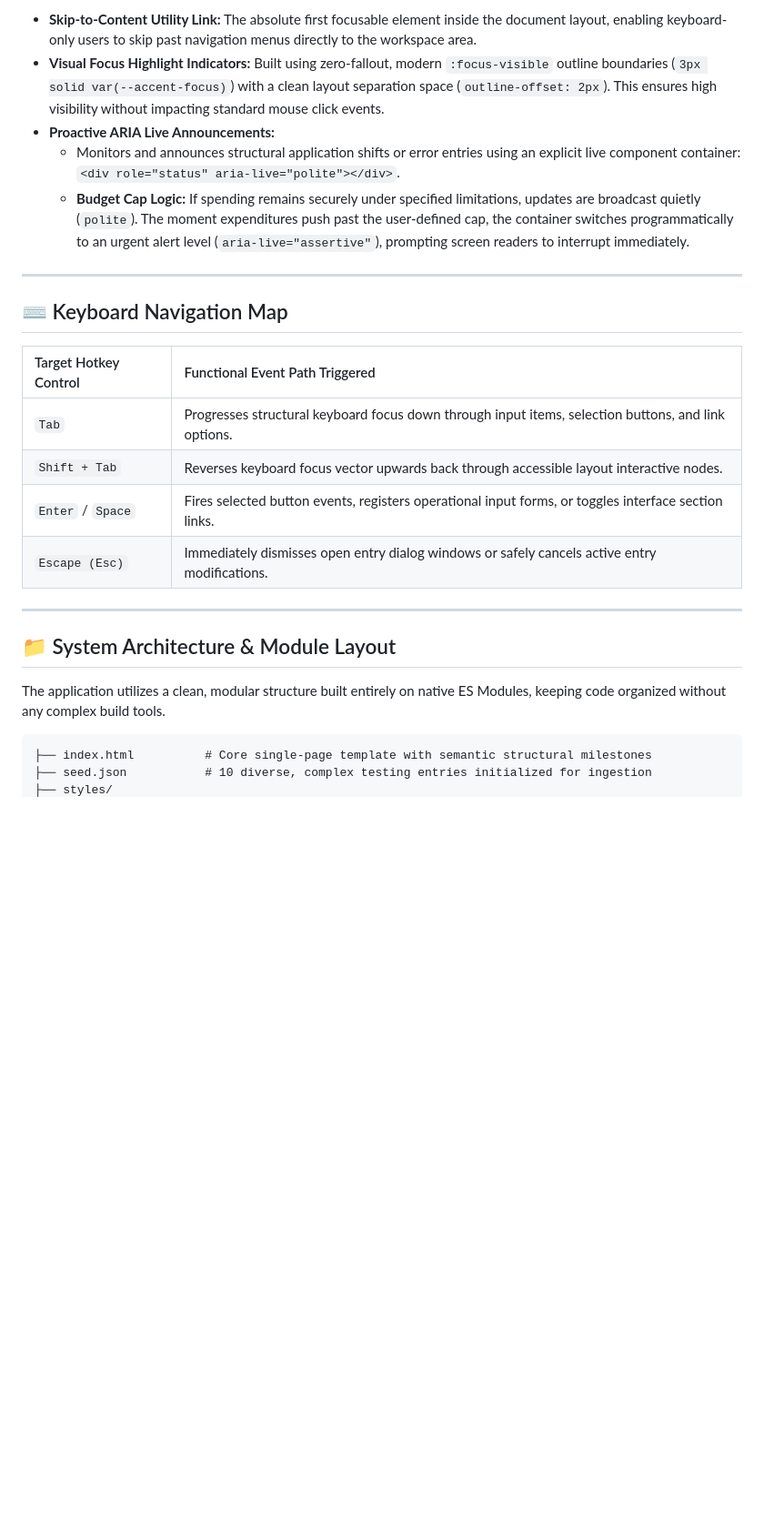
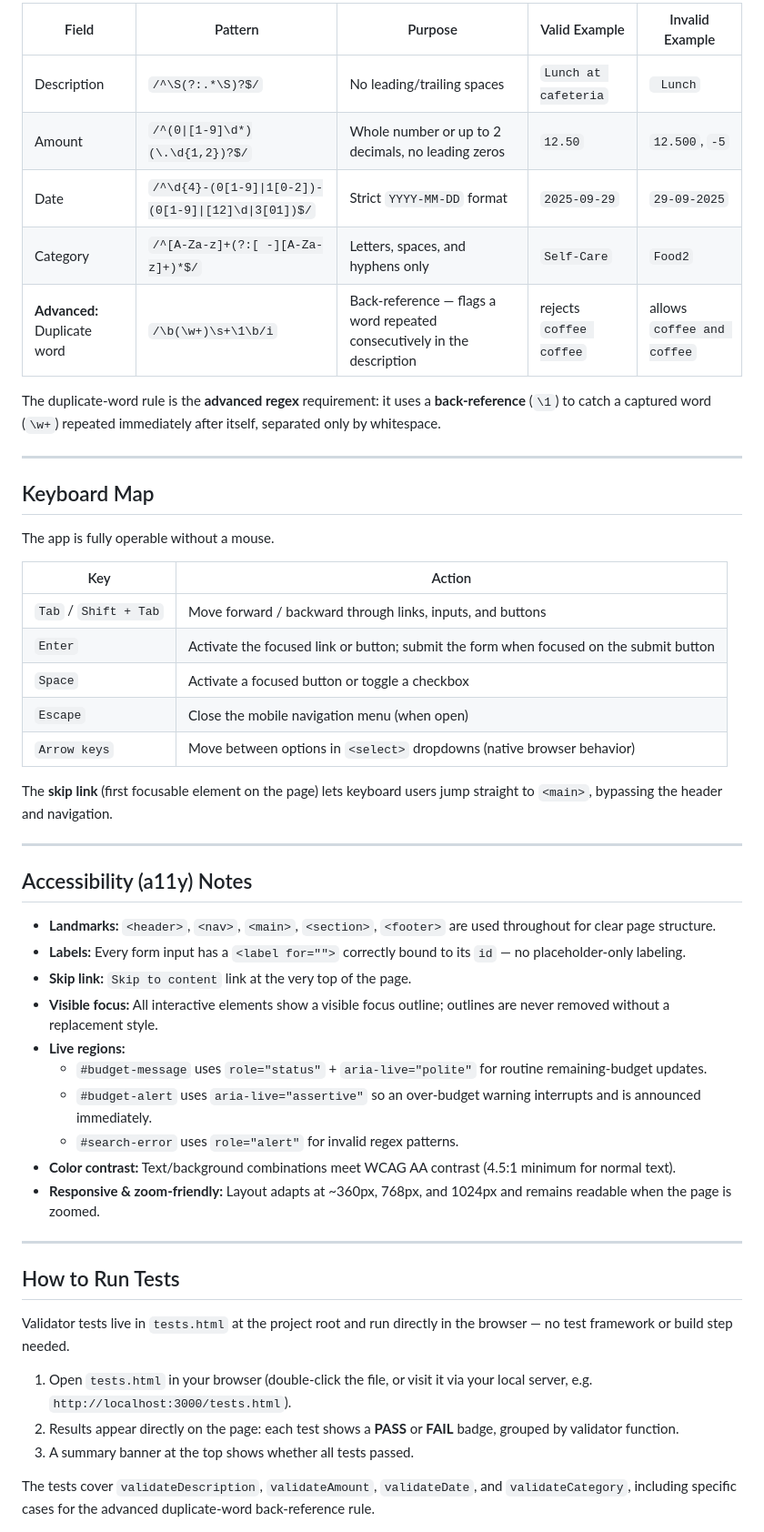
Before and after one commit to mgitau-sys/Final-Student-Finance-Tracker-System, a Markdown page: README.md, the part around one of its changes. Shown at 91% size. Rendered like a GitHub page; blank space fills up the shorter version.

````diff
--- a/README.md
+++ b/README.md
@@ -51,27 +82,69 @@ This interface was designed from the ground up for strict accessibility complian
 
-*   **Skip-to-Content Utility Link:** The absolute first focusable element inside the document layout, enabling keyboard-only users to skip past navigation menus directly to the workspace area.
-*   **Visual Focus Highlight Indicators:** Built using zero-fallout, modern `:focus-visible` outline boundaries (`3px solid var(--accent-focus)`) with a clean layout separation space (`outline-offset: 2px`). This ensures high visibility without impacting standard mouse click events.
-*   **Proactive ARIA Live Announcements:**
-    *   Monitors and announces structural application shifts or error entries using an explicit live component container: `<div role="status" aria-live="polite"></div>`.
-    *   **Budget Cap Logic:** If spending remains securely under specified limitations, updates are broadcast quietly (`polite`). The moment expenditures push past the user-defined cap, the container switches programmatically to an urgent alert level (`aria-live="assertive"`), prompting screen readers to interrupt immediately.
+| Field | Pattern | Purpose | Valid Example | Invalid Example |
+|---|---|---|---|---|
+| Description | `/^\S(?:.*\S)?$/` | No leading/trailing spaces | `Lunch at cafeteria` | `  Lunch ` |
+| Amount | `/^(0\|[1-9]\d*)(\.\d{1,2})?$/` | Whole number or up to 2 decimals, no leading zeros | `12.50` | `12.500`, `-5` |
+| Date | `/^\d{4}-(0[1-9]\|1[0-2])-(0[1-9]\|[12]\d\|3[01])$/` | Strict `YYYY-MM-DD` format | `2025-09-29` | `29-09-2025` |
+| Category | `/^[A-Za-z]+(?:[ -][A-Za-z]+)*$/` | Letters, spaces, and hyphens only | `Self-Care` | `Food2` |
+| **Advanced:** Duplicate word | `/\b(\w+)\s+\1\b/i` | Back-reference — flags a word repeated consecutively in the description | rejects `coffee coffee` | allows `coffee and coffee` |
+
+The duplicate-word rule is the **advanced regex** requirement: it uses a
+**back-reference** (`\1`) to catch a captured word (`\w+`) repeated
+immediately after itself, separated only by whitespace.
 
 ---
 
-## ⌨️ Keyboard Navigation Map
+## Keyboard Map
 
-| Target Hotkey Control | Functional Event Path Triggered |
-| :--- | :--- |
-| `Tab` | Progresses structural keyboard focus down through input items, selection buttons, and link options. |
-| `Shift + Tab` | Reverses keyboard focus vector upwards back through accessible layout interactive nodes. |
-| `Enter` / `Space` | Fires selected button events, registers operational input forms, or toggles interface section links. |
-| `Escape (Esc)` | Immediately dismisses open entry dialog windows or safely cancels active entry modifications. |
+The app is fully operable without a mouse.
+
+| Key | Action |
+|---|---|
+| `Tab` / `Shift + Tab` | Move forward / backward through links, inputs, and buttons |
+| `Enter` | Activate the focused link or button; submit the form when focused on the submit button |
+| `Space` | Activate a focused button or toggle a checkbox |
+| `Escape` | Close the mobile navigation menu (when open) |
+| `Arrow keys` | Move between options in `<select>` dropdowns (native browser behavior) |
+
+The **skip link** (first focusable element on the page) lets keyboard
+users jump straight to `<main>`, bypassing the header and navigation.
 
 ---
 
-## 📁 System Architecture & Module Layout
+## Accessibility (a11y) Notes
 
-The application utilizes a clean, modular structure built entirely on native ES Modules, keeping code organized without any complex build tools.
+- **Landmarks:** `<header>`, `<nav>`, `<main>`, `<section>`, `<footer>`
+  are used throughout for clear page structure.
+- **Labels:** Every form input has a `<label for="">` correctly bound
+  to its `id` — no placeholder-only labeling.
+- **Skip link:** `Skip to content` link at the very top of the page.
+- **Visible focus:** All interactive elements show a visible focus
+  outline; outlines are never removed without a replacement style.
+- **Live regions:**
+  - `#budget-message` uses `role="status"` + `aria-live="polite"` for
+    routine remaining-budget updates.
+  - `#budget-alert` uses `aria-live="assertive"` so an over-budget
+    warning interrupts and is announced immediately.
+  - `#search-error` uses `role="alert"` for invalid regex patterns.
+- **Color contrast:** Text/background combinations meet WCAG AA
+  contrast (4.5:1 minimum for normal text).
+- **Responsive & zoom-friendly:** Layout adapts at ~360px, 768px, and
+  1024px and remains readable when the page is zoomed.
 
-```text
-├── index.html          # Core single-page template with semantic structural milestones
-├── seed.json           # 10 diverse, complex testing entries initialized for ingestion
+---
+
+## How to Run Tests
+
+Validator tests live in `tests.html` at the project root and run
+directly in the browser — no test framework or build step needed.
+
+1. Open `tests.html` in your browser (double-click the file, or visit
+   it via your local server, e.g. `http://localhost:3000/tests.html`).
+2. Results appear directly on the page: each test shows a **PASS** or
+   **FAIL** badge, grouped by validator function.
+3. A summary banner at the top shows whether all tests passed.
+
+The tests cover `validateDescription`, `validateAmount`, `validateDate`,
+and `validateCategory`, including specific cases for the advanced
+duplicate-word back-reference rule.
+
````
Also changed, not shown: other parts of README.md (+103 -42 lines).
